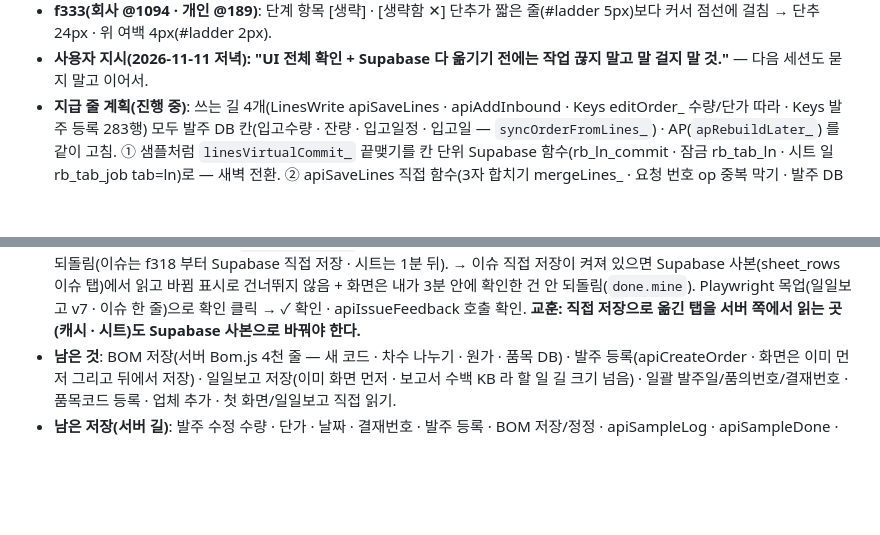
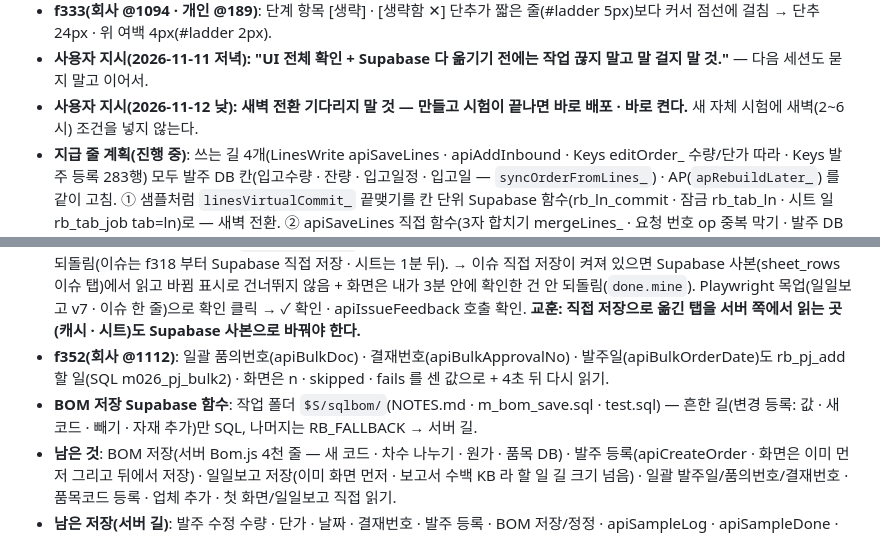
Before and after one commit to day614/meditherapy, a Markdown page: CLAUDE.md, 2 parts joined by grey strips. Drawn GitHub-style; blank space fills up the shorter version.

Commit message:
f352: 일괄 품의번호 · 결재번호 · 발주일 Supabase 기록 · 새벽 대기 없이 바로 배포 지시
Co-Authored-By: Claude Opus 5.5 <noreply@anthropic.com>
Claude-Session: https://claude.ai/code/session_01PfgHuQK1fGmiYP3GsPi2ag

```diff
--- a/CLAUDE.md
+++ b/CLAUDE.md
@@ -74,6 +74,7 @@
   - acorn 으로 화면 함수 범위 확인: gsr · RB_DIRECT · noteRpc · issRun 등 모두 같은 범위(직접 저장 길이 실제로 닿음).
 - **f333(회사 @1094 · 개인 @189)**: 단계 항목 [생략] · [생략함 ✕] 단추가 짧은 줄(#ladder 5px)보다 커서 점선에 걸침 → 단추 24px · 위 여백 4px(#ladder 2px).
 - **사용자 지시(2026-11-11 저녁): "UI 전체 확인 + Supabase 다 옮기기 전에는 작업 끊지 말고 말 걸지 말 것."** — 다음 세션도 묻지 말고 이어서.
+- **사용자 지시(2026-11-12 낮): 새벽 전환 기다리지 말 것 — 만들고 시험이 끝나면 바로 배포 · 바로 켠다.** 새 자체 시험에 새벽(2~6시) 조건을 넣지 않는다.
 - **지급 줄 계획(진행 중)**: 쓰는 길 4개(LinesWrite apiSaveLines · apiAddInbound · Keys editOrder_ 수량/단가 따라 · Keys 발주 등록 283행) 모두 발주 DB 칸(입고수량 · 잔량 · 입고일정 · 입고일 — `syncOrderFromLines_`) · AP(`apRebuildLater_`) 를 같이 고침.
   ① 샘플처럼 `linesVirtualCommit_` 끝맺기를 칸 단위 Supabase 함수(rb_ln_commit · 잠금 rb_tab_ln · 시트 일 rb_tab_job tab=ln)로 — 새벽 전환.
   ② apiSaveLines 직접 함수(3자 합치기 mergeLines_ · 요청 번호 op 중복 막기 · 발주 DB 칸 값은 계산해 돌려주고 실제 칸 쓰기 · AP · 이력은 1분 작업) + 화면이 저장 뒤 서버에 '지금 맞추기' 신호(기다리지 않음).
@@ -97,6 +98,8 @@
 - **응답이 필요한 저장(할 일 길로 못 옮김 — SQL 로 다시 짜야)**: BOM 저장 · 발주 등록 · 품목코드 넣기(apiSetCode CODE_TAKEN) · 샘플 추가/프로젝트 수정 · 일일보고 저장/제외 · 품목코드 등록 · 업체 추가 · 일괄 발주일/품의번호/결재번호.
 - **f348~f350(회사 @1108~@1110 · 2026-11-12 오전)**: f348 샘플 요청 추가 SQL m024_sm_add `rb_sm_add`(앞 회차 샘플ID 로 이어받기 · 목록 검사 · 날짜 · 새 샘플ID · 맨 아래 줄 {s,w} · 앞 회차 '수신' 닫기 · 감사 · 세션 sm) — 완료 · 드롭 프로젝트면 화면이 apiSampleDone(false) 를 할 일로. f349 `noteRpc` 가 'Could not find the function'(SQL 이주 전)이면 서버 길. f350 품목코드 넣기(apiSetCode) — 같은 코드 다른 이름 검사(CODE_TAKEN)는 화면이 ITEMDB 로 먼저 · 통과하면 rb_pj_add(force) · SQL m025_pj_code. 09:02 상태: m021~m023 적용 · 반영 오류 없음.
 - **f351(회사 @1111 · 개인 @202 — 개인용 버전 정리됨 · f350p @201 먼저)**: "일일보고 피드백 확인이 안 눌림" — 누르면 ✓ 확인으로 바뀌지만 15초마다 도는 `apiDailyFbSync` 가 시트 · 서버 이슈 캐시(issAllCached_ · 30분)를 읽어 '확인 안 됨(0)'으로 답해 되돌림(이슈는 f318 부터 Supabase 직접 저장 · 시트는 1분 뒤). → 이슈 직접 저장이 켜져 있으면 Supabase 사본(sheet_rows 이슈 탭)에서 읽고 바뀜 표시로 건너뛰지 않음 + 화면은 내가 3분 안에 확인한 건 안 되돌림(`done.mine`). Playwright 목업(일일보고 v7 · 이슈 한 줄)으로 확인 클릭 → ✓ 확인 · apiIssueFeedback 호출 확인. **교훈: 직접 저장으로 옮긴 탭을 서버 쪽에서 읽는 곳(캐시 · 시트)도 Supabase 사본으로 바꿔야 한다.**
+- **f352(회사 @1112)**: 일괄 품의번호(apiBulkDoc) · 결재번호(apiBulkApprovalNo) · 발주일(apiBulkOrderDate)도 rb_pj_add 할 일(SQL m026_pj_bulk2) · 화면은 n · skipped · fails 를 센 값으로 + 4초 뒤 다시 읽기.
+- **BOM 저장 Supabase 함수**: 작업 폴더 `$S/sqlbom/`(NOTES.md · m_bom_save.sql · test.sql) — 흔한 길(변경 등록: 값 · 새 코드 · 빼기 · 자재 추가)만 SQL, 나머지는 RB_FALLBACK → 서버 길.
 - **남은 것**: BOM 저장(서버 Bom.js 4천 줄 — 새 코드 · 차수 나누기 · 원가 · 품목 DB) · 발주 등록(apiCreateOrder · 화면은 이미 먼저 그리고 뒤에서 저장) · 일일보고 저장(이미 화면 먼저 · 보고서 수백 KB 라 할 일 길 크기 넘음) · 일괄 발주일/품의번호/결재번호 · 품목코드 등록 · 업체 추가 · 첫 화면/일일보고 직접 읽기.
 - **남은 저장(서버 길)**: 발주 수정 수량 · 단가 · 날짜 · 결재번호 · 발주 등록 · BOM 저장/정정 · apiSampleLog · apiSampleDone · apiSampleAdd · apiSetState 등. 많이 쓰는 것부터.
 - **다음 순서(사용자: 전부 · 당장)**: ① BOM 보기 즉시 고치기 ② 현황 목록 · 이슈 · 품목 정보 · 일일보고 직접 읽기(같은 JWT · RLS authenticated 읽기) ③ 저장(BOM → 발주 수정 → 지급 줄)을 Supabase 함수로 — 그림자 비교 후 새벽 전환. 발주 등록은 이미 화면 먼저 · 뒤에서 저장(pumpCreate) 구조라 마지막.
```
